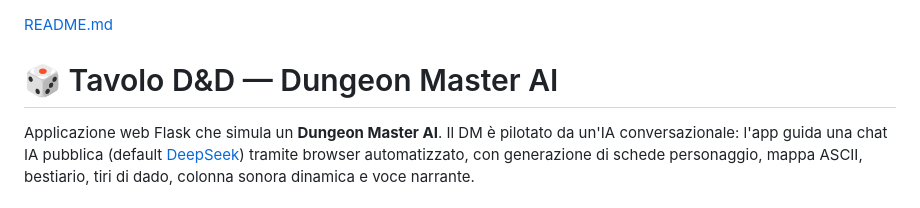
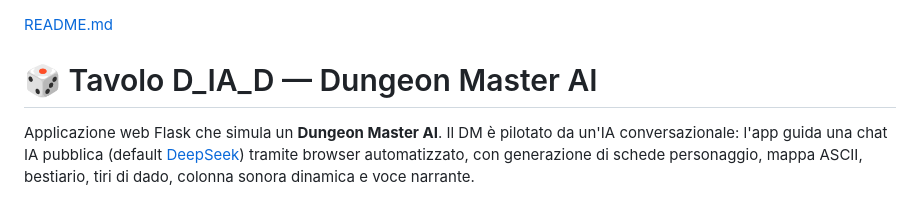
Before and after one commit to gabriele-marc69/-Tavolo-D-D-Dungeon-Master-AI, a Markdown page: README.md, the part around the change. GitHub-like rendering.

```diff
--- a/README.md
+++ b/README.md
@@ -1,5 +1,5 @@
 [README.md](https://github.com/user-attachments/files/27964340/README.md)
-# 🎲 Tavolo D&D — Dungeon Master AI
+# 🎲 Tavolo D_IA_D — Dungeon Master AI
 
 Applicazione web Flask che simula un **Dungeon Master AI**.
 Il DM è pilotato da un'IA conversazionale: l'app guida una chat IA pubblica
```
